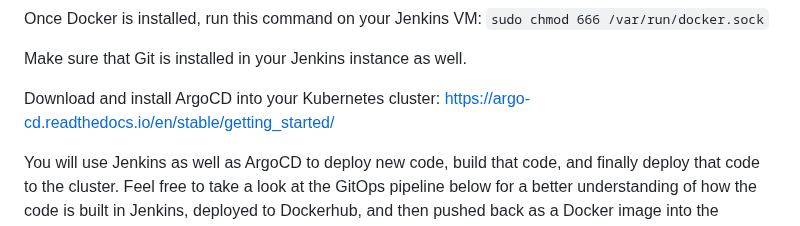
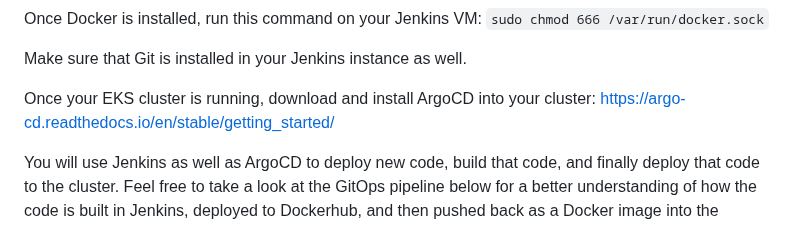
Before and after one commit to sidWAF/AWS-Projects1, a Markdown page: instavote/README.md, the part around the change. Rendered like a GitHub page.

```diff
--- a/instavote/README.md
+++ b/instavote/README.md
@@ -19,7 +19,7 @@ Once Docker is installed, run this command on your Jenkins VM: `sudo chmod 666 /
 
 Make sure that Git is installed in your Jenkins instance as well.
 
-Download and install ArgoCD into your Kubernetes cluster: https://argo-cd.readthedocs.io/en/stable/getting_started/
+Once your EKS cluster is running, download and install ArgoCD into your cluster: https://argo-cd.readthedocs.io/en/stable/getting_started/
 
 You will use Jenkins as well as ArgoCD to deploy new code, build that code, and finally deploy that code to the cluster. Feel free to take a look at the GitOps pipeline below for a better understanding of how the code is built in Jenkins, deployed to Dockerhub, and then pushed back as a Docker image into the Kubernetes manifest files.
 
```
